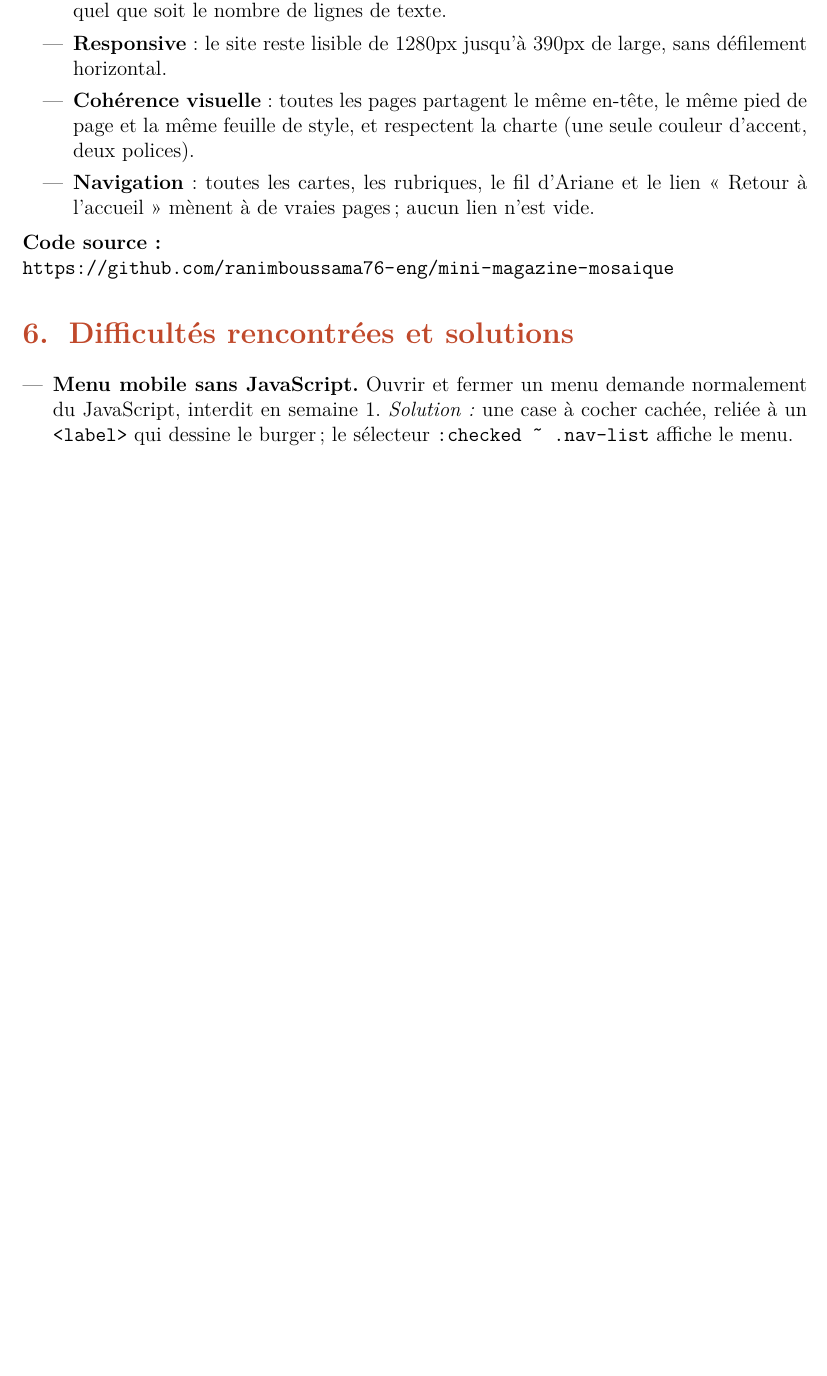
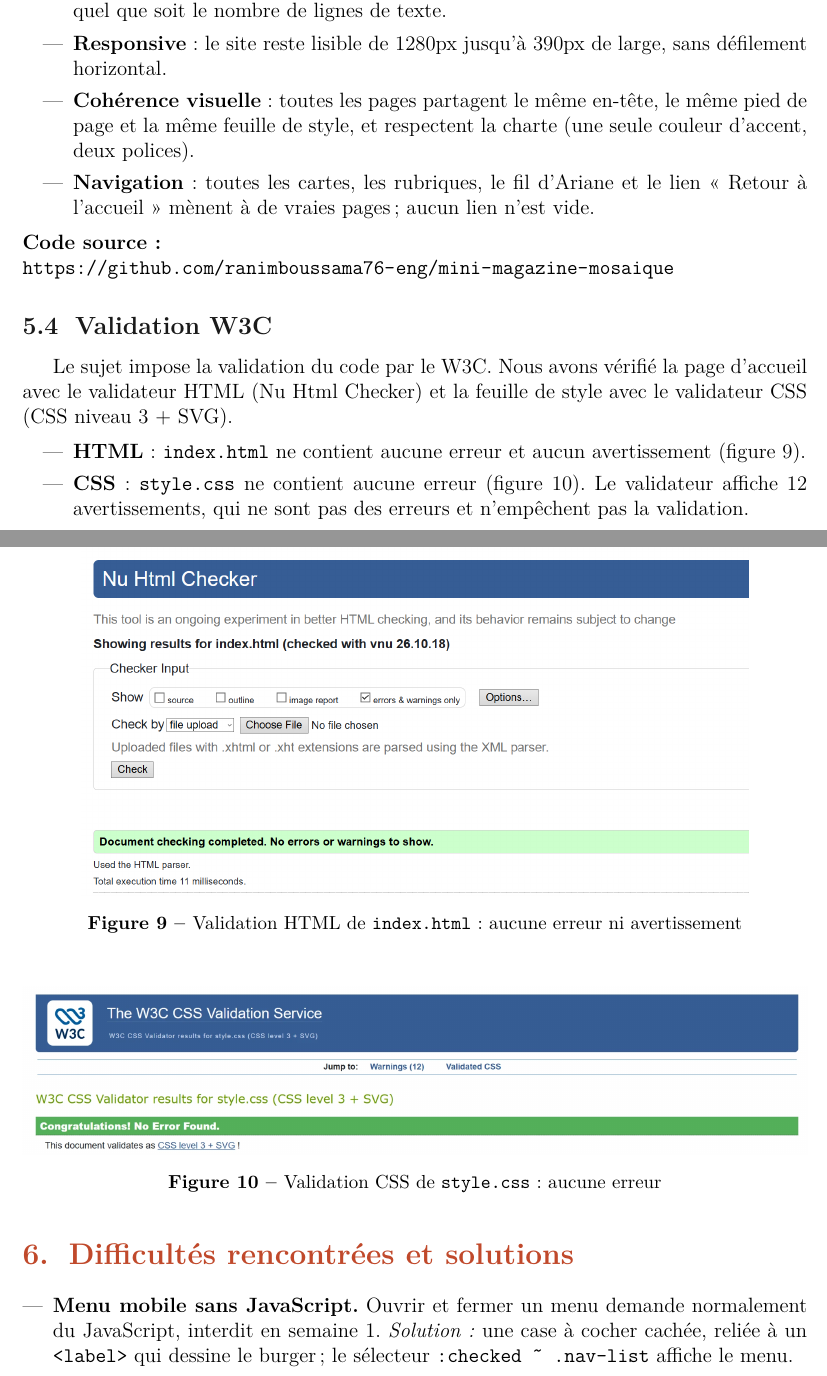
Before and after one commit to ranimboussama76-eng/mini-magazine-mosaique, a LaTeX document (rapport/rapport.tex): part of page 14 of 16 before the commit and two parts of pages 14 and 15 of 17 after it, the two joined at a grey line, cut so that both start at the same text, the shorter picture padded with empty space. Compiled offline with pdfLaTeX.

Commit message:
Rapport : ajout de la validation W3C (section 5.4)
Captures du validateur HTML (index.html) et du validateur CSS (style.css).

Co-Authored-By: Claude Opus 5.5 <noreply@anthropic.com>
Claude-Session: https://claude.ai/code/session_017TBzprVhezbbrM1ojeYdoC

```diff
--- a/rapport/rapport.tex
+++ b/rapport/rapport.tex
@@ -678,6 +678,35 @@ une seule colonne.
 \noindent\textbf{Code source :}\\
 \url{https://github.com/ranimboussama76-eng/mini-magazine-mosaique}
 
+\subsection{Validation W3C}
+
+Le sujet impose la validation du code par le W3C. Nous avons vérifié la
+page d'accueil avec le validateur HTML (Nu Html Checker) et la feuille de
+style avec le validateur CSS (CSS niveau 3 + SVG).
+
+\begin{itemize}
+  \item \textbf{HTML} : \code{index.html} ne contient aucune erreur et
+    aucun avertissement (figure~\ref{fig:w3c-html}).
+  \item \textbf{CSS} : \code{style.css} ne contient aucune erreur
+    (figure~\ref{fig:w3c-css}). Le validateur affiche 12 avertissements,
+    qui ne sont pas des erreurs et n'empêchent pas la validation.
+\end{itemize}
+
+\begin{figure}[H]
+  \centering
+  \includegraphics[width=0.85\textwidth]{images/validation-html.png}
+  \caption{Validation HTML de \code{index.html} : aucune erreur ni
+    avertissement}
+  \label{fig:w3c-html}
+\end{figure}
+
+\begin{figure}[H]
+  \centering
+  \includegraphics[width=\textwidth]{images/validation-css.png}
+  \caption{Validation CSS de \code{style.css} : aucune erreur}
+  \label{fig:w3c-css}
+\end{figure}
+
 % =========================================================
 \section{Difficultés rencontrées et solutions}
 
```
Also changed, not shown: rapport/images/validation-css.png (added), rapport/images/validation-html.png (added), 1 other file.
